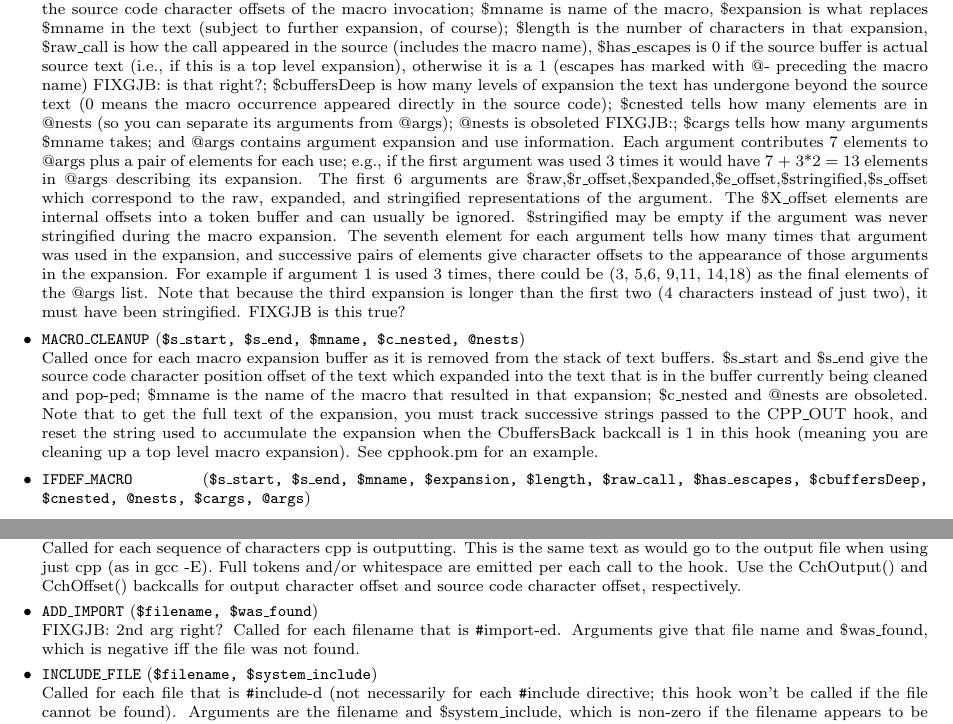
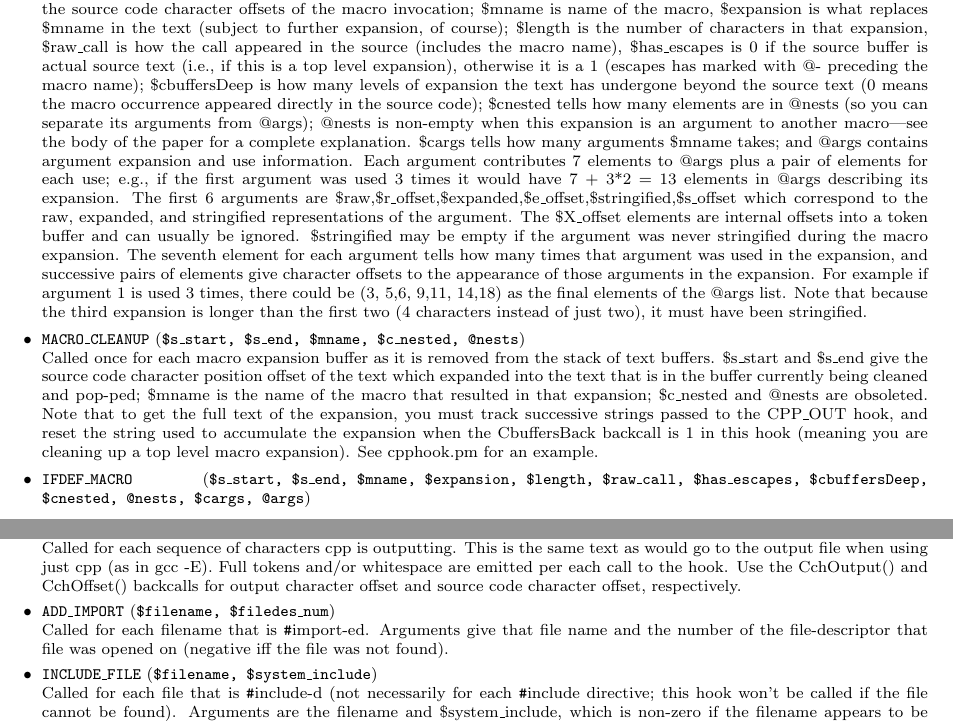
Before and after one commit to gjbadros/empirical_macros, a LaTeX paper (cpp/paper/pcp3.tex, which reads cpp/paper/pcp3-hooks.tex): two parts of pages 11 and 12 of 17, joined at a grey line, cut so that both start at the same text. Compiled offline with pdfLaTeX; a LaTeX package or settings file that is missing is left out.

Commit message:
Fix FIXGJB comments

```diff
--- a/cpp/paper/pcp3-hooks.tex
+++ b/cpp/paper/pcp3-hooks.tex
@@ -133,11 +133,13 @@ replaces \$mname in the text (subject to further expansion, of course); \$length
 is the number of characters in that expansion, \$raw\_\-call is how the call
 appeared in the source (includes the macro name), \$has\_\-escapes is 0 if the
 source buffer is actual source text (i.e., if this is a top level expansion),
-otherwise it is a 1 (escapes has marked with @- preceding the macro name)
-FIXGJB: is that right?; \$cbuffersDeep is how many levels of expansion the text
+otherwise it is a 1 (escapes has marked with @- preceding the macro name);
+\$cbuffersDeep is how many levels of expansion the text
 has undergone beyond the source text (0 means the macro occurrence appeared
 directly in the source code); \$cnested tells how many elements are in @nests
-(so you can separate its arguments from @args); @nests is obsoleted FIXGJB:;
+(so you can separate its arguments from @args); @nests is non-empty when this
+expansion is an argument to another macro---see the body of the paper for
+a complete explanation.
 \$cargs tells how many arguments \$mname takes; and @args contains argument
 expansion and use information.  Each argument contributes 7 elements to @args
 plus a pair of elements for each use;  e.g., if the first argument was used 3 times
@@ -152,7 +154,7 @@ successive pairs of elements give character offsets to the appearance of those
 arguments in the expansion.  For example if argument 1 is used 3 times, there could
 be (3, 5,6, 9,11,  14,18) as the final elements of the @args list.  Note that
 because the third expansion is longer than the first two (4 characters instead of
-just two), it must have been stringified. FIXGJB is this true?
+just two), it must have been stringified.
 \hookobsoleted{MACARG\_\-EXP}{\$mname, \$raw, \$number}
 \hook{MACRO\_\-CLEANUP}{\$s\_\-start, \$s\_\-end, \$mname, \$c\_\-nested, @nests}
 Called once for each macro expansion buffer as it is removed
@@ -219,9 +221,10 @@ same text as would go to the output file when using just cpp (as in gcc -E).
 Full tokens and/or whitespace are emitted per each call to the hook.
 Use the CchOutput() and CchOffset() backcalls for output character offset
 and source code character offset, respectively.
-\hook{ADD\_\-IMPORT}{\$filename, \$was\_\-found} FIXGJB: 2nd arg right?
+\hook{ADD\_\-IMPORT}{\$filename, \$filedes\_\-num}
 Called for each filename that is \pphash{}import-ed.  Arguments give that
-file name and \$was\_\-found, which is negative iff the file was not found.
+file name and the number of the file-descriptor that file was opened
+on (negative iff the file was not found).
 \hook{INCLUDE\_\-FILE}{\$filename, \$system\_\-include}
 Called for each file that is \pphash{}include-d (not necessarily for each \pphash{}include
 directive; this hook won't be called if the file cannot be found).
```
Also changed, not shown: 1 other file.
